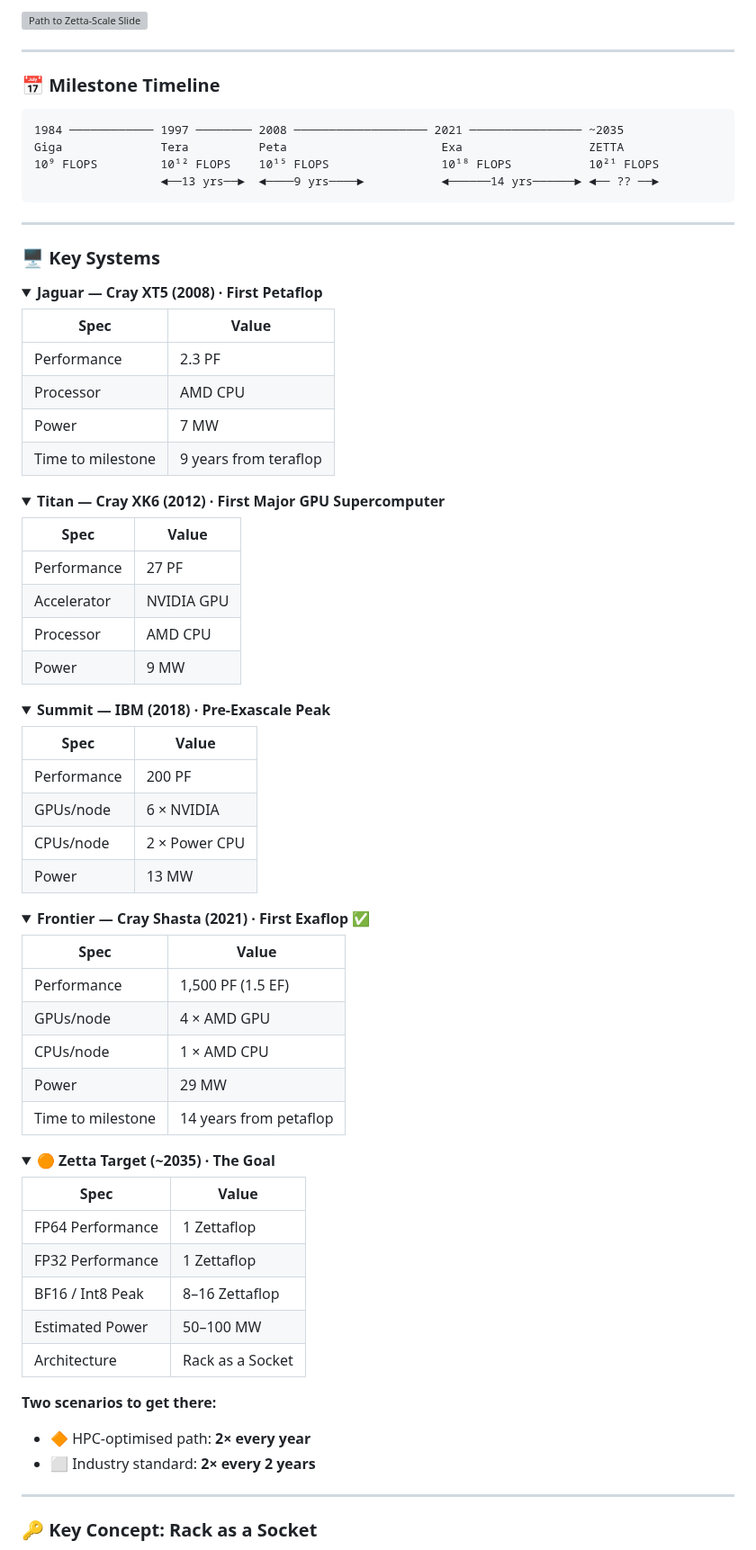
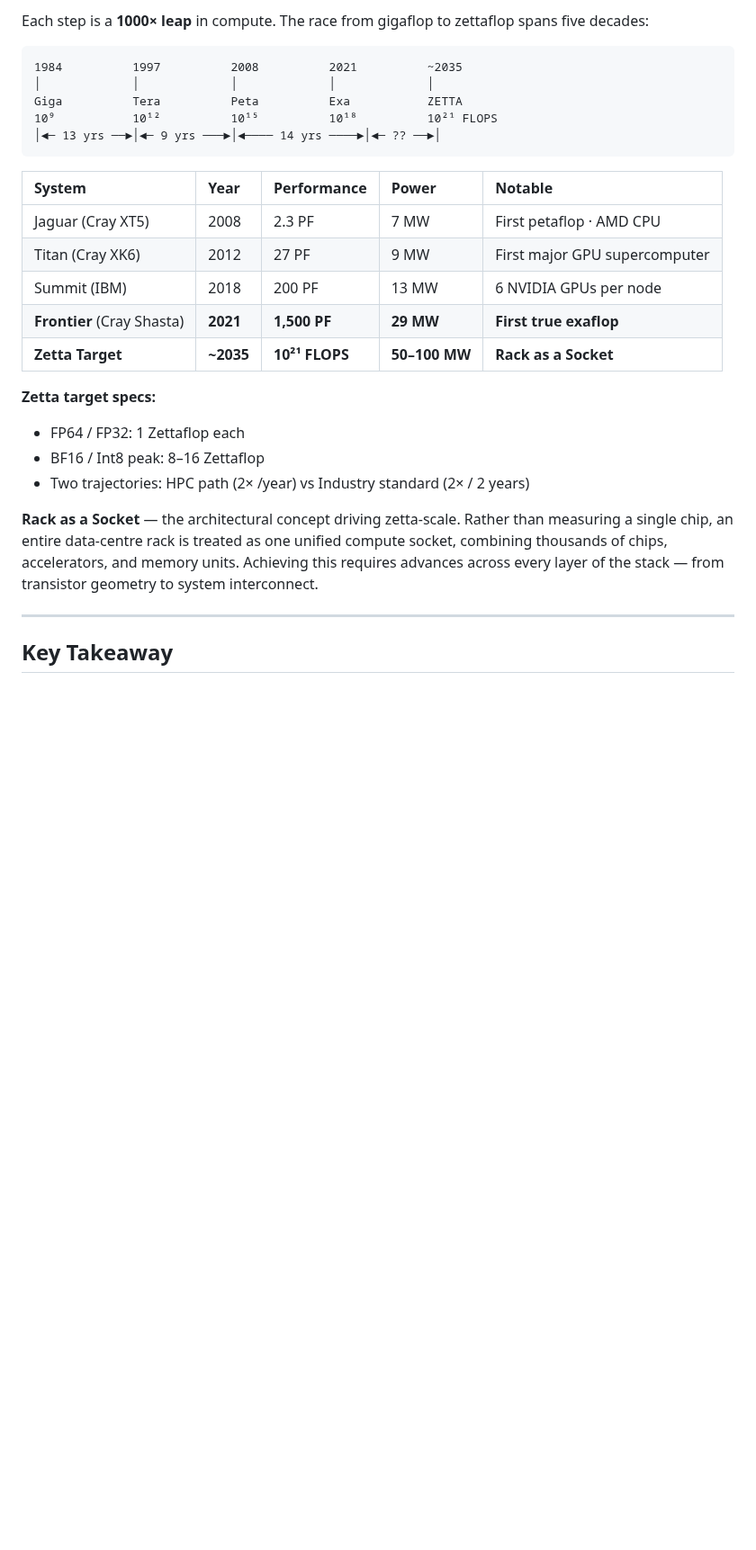
Before and after one commit to najlabintnajeeb/FinFET-Circuit-Design, a Markdown page: Module_1_Scaling_Beyond_CMOS/L1_Path_To_Zetta_Scale/README.md, the part around one of its changes. Shown at 90% size. Drawn GitHub-style; folded sections open; blank space fills up the shorter version; grey boxes are pictures that could not be loaded.

Commit message:
L1 readme uopdate

````diff
--- a/Module_1_Scaling_Beyond_CMOS/L1_Path_To_Zetta_Scale/README.md
+++ b/Module_1_Scaling_Beyond_CMOS/L1_Path_To_Zetta_Scale/README.md
@@ -233,88 +117,33 @@ The process nodes, transistor architectures (FinFET was driven heavily by mobile
 
-![Path to Zetta-Scale Slide](images/slide-zetta-roadmap.png)
-
----
-
-### 📅 Milestone Timeline
+Each step is a **1000× leap** in compute. The race from gigaflop to zettaflop spans five decades:
 
 ```
-1984 ──────────── 1997 ──────── 2008 ─────────────────── 2021 ──────────────── ~2035
-Giga              Tera          Peta                      Exa                  ZETTA
-10⁹ FLOPS         10¹² FLOPS    10¹⁵ FLOPS                10¹⁸ FLOPS           10²¹ FLOPS
-                  ◄──13 yrs──►  ◄────9 yrs────►           ◄──────14 yrs──────► ◄── ?? ──►
+1984          1997          2008          2021          ~2035
+│             │             │             │             │
+Giga          Tera          Peta          Exa           ZETTA
+10⁹           10¹²          10¹⁵          10¹⁸          10²¹ FLOPS
+│◄─ 13 yrs ──►│◄─ 9 yrs ───►│◄──── 14 yrs ────►│◄─ ?? ──►│
 ```
 
----
+| System | Year | Performance | Power | Notable |
+|:--|:--|:--|:--|:--|
+| Jaguar (Cray XT5) | 2008 | 2.3 PF | 7 MW | First petaflop · AMD CPU |
+| Titan (Cray XK6) | 2012 | 27 PF | 9 MW | First major GPU supercomputer |
+| Summit (IBM) | 2018 | 200 PF | 13 MW | 6 NVIDIA GPUs per node |
+| **Frontier** (Cray Shasta) | **2021** | **1,500 PF** | **29 MW** | **First true exaflop** |
+| **Zetta Target** | **~2035** | **10²¹ FLOPS** | **50–100 MW** | **Rack as a Socket** |
 
-### 🖥️ Key Systems
+**Zetta target specs:**
 
-<details>
-<summary><b>Jaguar — Cray XT5 (2008) · First Petaflop</b></summary>
+- FP64 / FP32: 1 Zettaflop each
+- BF16 / Int8 peak: 8–16 Zettaflop
+- Two trajectories: HPC path (2× /year) vs Industry standard (2× / 2 years)
 
-| Spec | Value |
-|---|---|
-| Performance | 2.3 PF |
-| Processor | AMD CPU |
-| Power | 7 MW |
-| Time to milestone | 9 years from teraflop |
-
-</details>
-
-<details>
-<summary><b>Titan — Cray XK6 (2012) · First Major GPU Supercomputer</b></summary>
-
-| Spec | Value |
-|---|---|
-| Performance | 27 PF |
-| Accelerator | NVIDIA GPU |
-| Processor | AMD CPU |
-| Power | 9 MW |
-
-</details>
-
-<details>
-<summary><b>Summit — IBM (2018) · Pre-Exascale Peak</b></summary>
-
-| Spec | Value |
-|---|---|
-| Performance | 200 PF |
-| GPUs/node | 6 × NVIDIA |
-| CPUs/node | 2 × Power CPU |
-| Power | 13 MW |
-
-</details>
-
-<details>
-<summary><b>Frontier — Cray Shasta (2021) · First Exaflop ✅</b></summary>
-
-| Spec | Value |
-|---|---|
-| Performance | 1,500 PF (1.5 EF) |
-| GPUs/node | 4 × AMD GPU |
-| CPUs/node | 1 × AMD CPU |
-| Power | 29 MW |
-| Time to milestone | 14 years from petaflop |
-
-</details>
-
-<details>
-<summary><b>🟠 Zetta Target (~2035) · The Goal</b></summary>
-
-| Spec | Value |
-|---|---|
-| FP64 Performance | 1 Zettaflop |
-| FP32 Performance | 1 Zettaflop |
-| BF16 / Int8 Peak | 8–16 Zettaflop |
-| Estimated Power | 50–100 MW |
-| Architecture | Rack as a Socket |
-
-**Two scenarios to get there:**
-- 🔶 HPC-optimised path: **2× every year**
-- ⬜ Industry standard: **2× every 2 years**
+**Rack as a Socket** — the architectural concept driving zetta-scale. Rather than measuring a single chip, an entire data-centre rack is treated as one unified compute socket, combining thousands of chips, accelerators, and memory units. Achieving this requires advances across every layer of the stack — from transistor geometry to system interconnect.
 
 </details>
 
 ---
 
-### 🔑 Key Concept: Rack as a Socket
+## Key Takeaway
 
````
Also changed, not shown: other parts of Module_1_Scaling_Beyond_CMOS/L1_Path_To_Zetta_Scale/README.md (+61 -195 lines).
